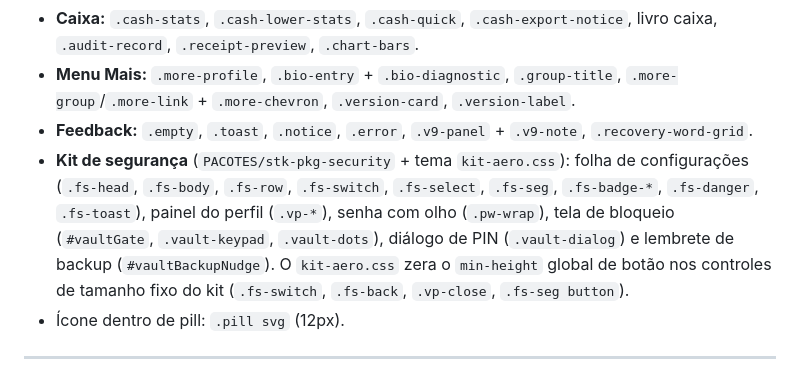
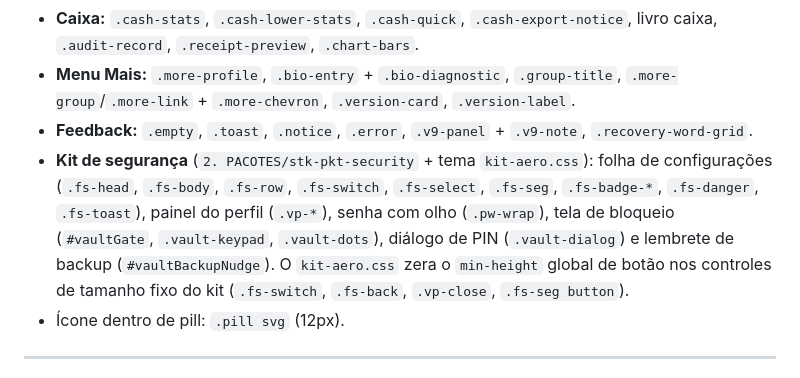
Before and after one commit to CelsoAlmeidaLF/multi-cm, a Markdown page: docs/DESIGN_SYSTEM.md, the part around the change. Rendered like a GitHub page.

Commit message:
docs: caminho do kit em 2. PACOTES/stk-pkt-security
As pastas do FINANC ganharam número (2. PACOTES) e os pacotes viraram
stk-pkt-* em 22/10/2026. Só referências a pastas; nomes de arquivo
(stk-pkg-*.js) não mudaram.

Co-Authored-By: Claude Opus 5.5 <noreply@anthropic.com>

```diff
--- a/docs/DESIGN_SYSTEM.md
+++ b/docs/DESIGN_SYSTEM.md
@@ -166,7 +166,7 @@ O catálogo vivo (`docs/design-system.html`, 26 seções) mostra, com a marcaç
 - **Caixa:** `.cash-stats`, `.cash-lower-stats`, `.cash-quick`, `.cash-export-notice`, livro caixa, `.audit-record`, `.receipt-preview`, `.chart-bars`.
 - **Menu Mais:** `.more-profile`, `.bio-entry` + `.bio-diagnostic`, `.group-title`, `.more-group`/`.more-link` + `.more-chevron`, `.version-card`, `.version-label`.
 - **Feedback:** `.empty`, `.toast`, `.notice`, `.error`, `.v9-panel` + `.v9-note`, `.recovery-word-grid`.
-- **Kit de segurança** (`PACOTES/stk-pkg-security` + tema `kit-aero.css`): folha de configurações (`.fs-head`, `.fs-body`, `.fs-row`, `.fs-switch`, `.fs-select`, `.fs-seg`, `.fs-badge-*`, `.fs-danger`, `.fs-toast`), painel do perfil (`.vp-*`), senha com olho (`.pw-wrap`), tela de bloqueio (`#vaultGate`, `.vault-keypad`, `.vault-dots`), diálogo de PIN (`.vault-dialog`) e lembrete de backup (`#vaultBackupNudge`). O `kit-aero.css` zera o `min-height` global de botão nos controles de tamanho fixo do kit (`.fs-switch`, `.fs-back`, `.vp-close`, `.fs-seg button`).
+- **Kit de segurança** (`2. PACOTES/stk-pkt-security` + tema `kit-aero.css`): folha de configurações (`.fs-head`, `.fs-body`, `.fs-row`, `.fs-switch`, `.fs-select`, `.fs-seg`, `.fs-badge-*`, `.fs-danger`, `.fs-toast`), painel do perfil (`.vp-*`), senha com olho (`.pw-wrap`), tela de bloqueio (`#vaultGate`, `.vault-keypad`, `.vault-dots`), diálogo de PIN (`.vault-dialog`) e lembrete de backup (`#vaultBackupNudge`). O `kit-aero.css` zera o `min-height` global de botão nos controles de tamanho fixo do kit (`.fs-switch`, `.fs-back`, `.vp-close`, `.fs-seg button`).
 - Ícone dentro de pill: `.pill svg` (12px).
 
 ---
```
